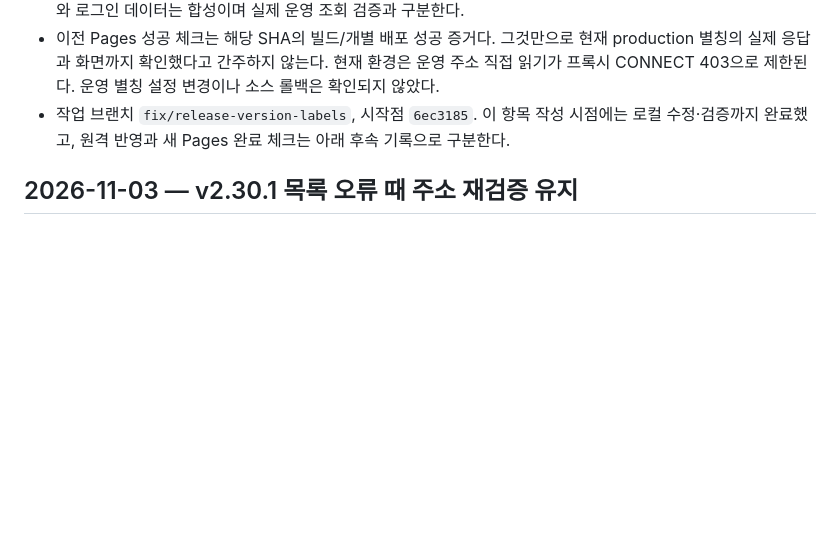
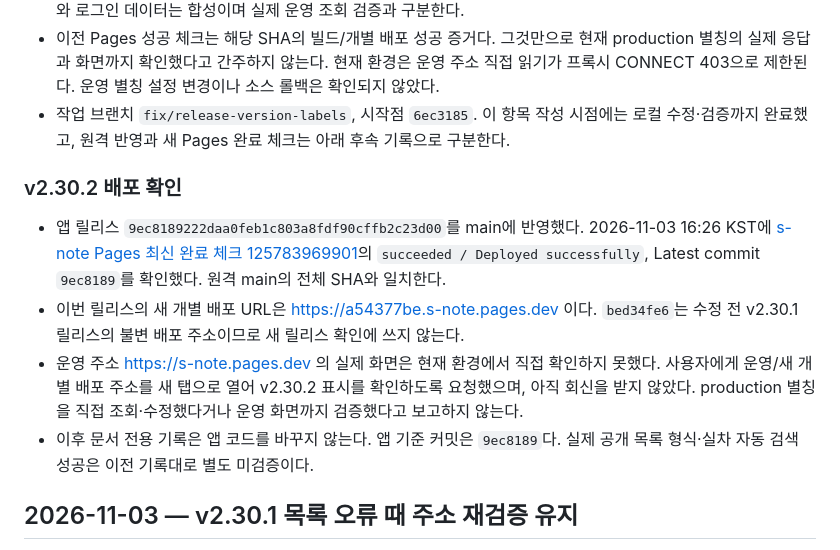
Before and after one commit to spooky1121/s-note, a Markdown page: PROJECT_HISTORY.md, the part around the change. GitHub-like rendering; blank space fills up the shorter version.

Commit message:
[skip ci] Record v2.30.2 release-label fix and Pages result

```diff
--- a/PROJECT_HISTORY.md
+++ b/PROJECT_HISTORY.md
@@ -8,6 +8,13 @@
 - Node 24 독립 테스트 **261/261 통과**, 실패 0. 실제 전체 HTML을 사용하는 Chromium 브라우저 **11개 검증 묶음 통과**: PC/320px/390px, 세 버전 표기·동적 삽입·중복 로드·계산기/프로필 배치·기존 엔카 동작 확인. 외부 HTTP와 로그인 데이터는 합성이며 실제 운영 조회 검증과 구분한다.
 - 이전 Pages 성공 체크는 해당 SHA의 빌드/개별 배포 성공 증거다. 그것만으로 현재 production 별칭의 실제 응답과 화면까지 확인했다고 간주하지 않는다. 현재 환경은 운영 주소 직접 읽기가 프록시 CONNECT 403으로 제한된다. 운영 별칭 설정 변경이나 소스 롤백은 확인되지 않았다.
 - 작업 브랜치 `fix/release-version-labels`, 시작점 `6ec3185`. 이 항목 작성 시점에는 로컬 수정·검증까지 완료했고, 원격 반영과 새 Pages 완료 체크는 아래 후속 기록으로 구분한다.
+
+### v2.30.2 배포 확인
+
+- 앱 릴리스 `9ec8189222daa0feb1c803a8fdf90cffb2c23d00`를 main에 반영했다. 2026-11-03 16:26 KST에 [s-note Pages 최신 완료 체크 125783969901](https://github.com/spooky1121/s-note/runs/125783969901)의 `succeeded / Deployed successfully`, Latest commit `9ec8189`를 확인했다. 원격 main의 전체 SHA와 일치한다.
+- 이번 릴리스의 새 개별 배포 URL은 https://a54377be.s-note.pages.dev 이다. `bed34fe6`는 수정 전 v2.30.1 릴리스의 불변 배포 주소이므로 새 릴리스 확인에 쓰지 않는다.
+- 운영 주소 https://s-note.pages.dev 의 실제 화면은 현재 환경에서 직접 확인하지 못했다. 사용자에게 운영/새 개별 배포 주소를 새 탭으로 열어 v2.30.2 표시를 확인하도록 요청했으며, 아직 회신을 받지 않았다. production 별칭을 직접 조회·수정했다거나 운영 화면까지 검증했다고 보고하지 않는다.
+- 이후 문서 전용 기록은 앱 코드를 바꾸지 않는다. 앱 기준 커밋은 `9ec8189`다. 실제 공개 목록 형식·실차 자동 검색 성공은 이전 기록대로 별도 미검증이다.
 
 ## 2026-11-03 — v2.30.1 목록 오류 때 주소 재검증 유지
 
```
Also changed, not shown: docs/ENCAR_CODEX_HANDOFF.md (+6 -0 lines).
